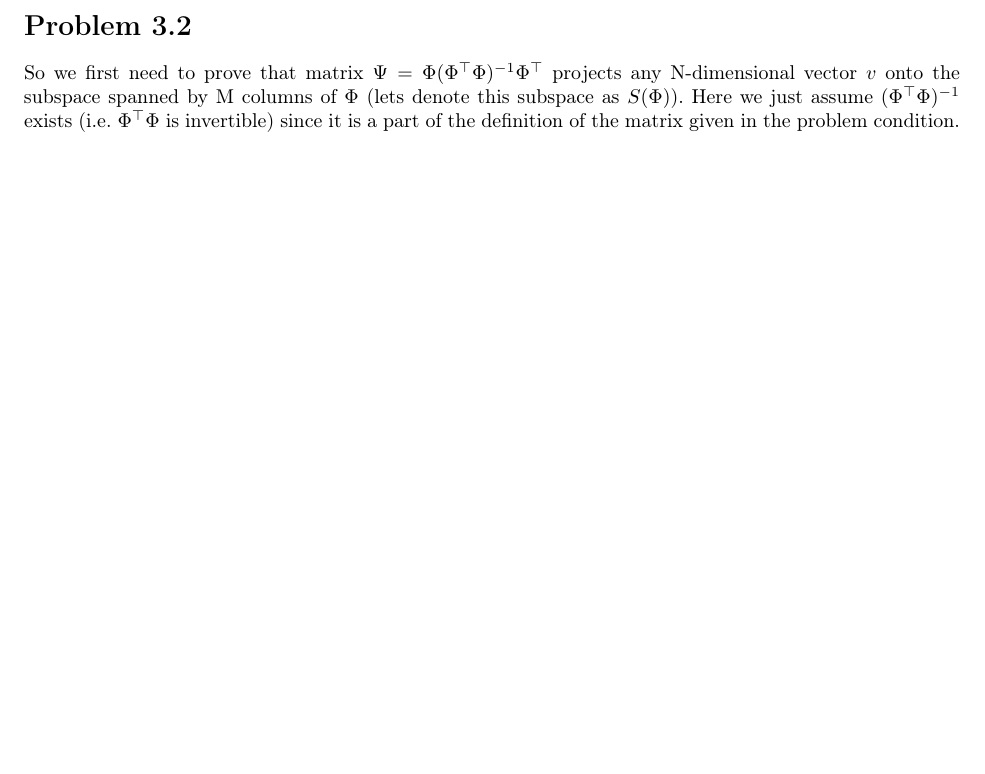
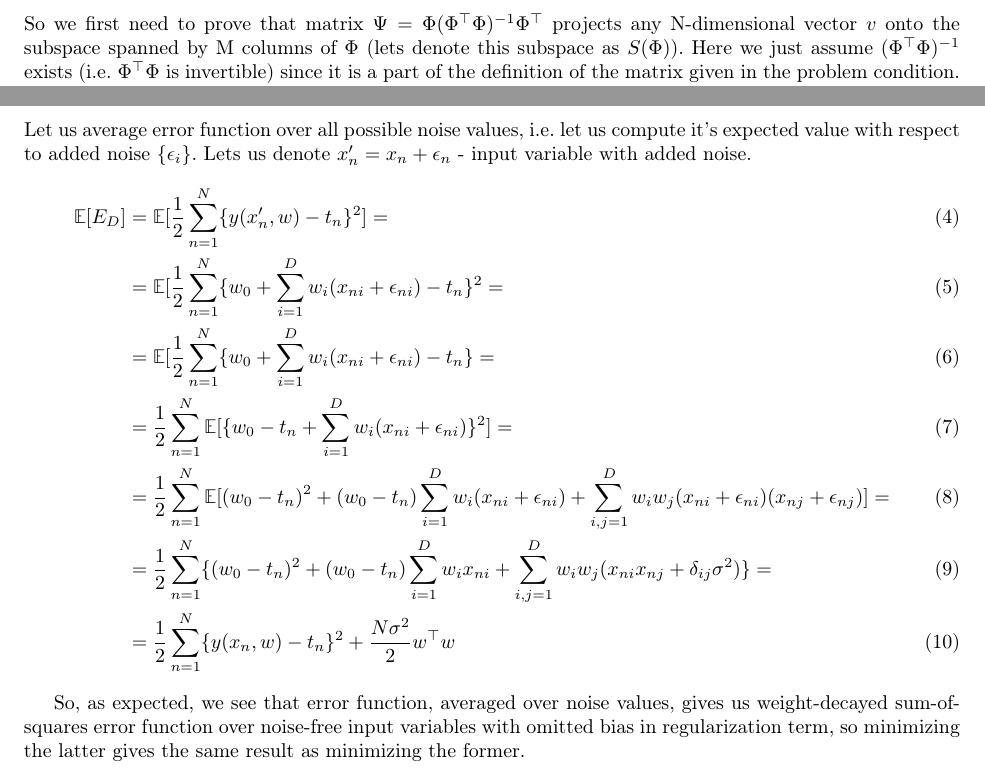
Before and after one commit to Aspirisha/PRML-solutions, a LaTeX document (prml.tex): part of the page before the commit and two parts of pages 1 and 2 of 2 after it, the two joined at a grey line, cut at the place of the change, the shorter picture padded with empty space. Compiled offline with pdfLaTeX.

Commit message:
problem 3.4

```diff
--- a/prml.tex
+++ b/prml.tex
@@ -53,4 +53,17 @@ We can consider the matrix R, one the one hand, as inverse data-dependent noise
 
 On the other hand, at least when $r_i$ is integer, it can be considered as the number of times sample $(x_i, t_i)$ was present in the dataset.
 
+
+
+\section*{Problem 3.4}
+
+Let us average error function over all possible noise values, i.e. let us compute it's expected value with respect to added noise $\{\epsilon_i\}$. Lets us denote $x_n' = x_n + \epsilon_n$ - input variable with added noise.
+\begin{align}
+\E[E_D] & = \E[\frac{1}{2}\sum\limits_{n=1}^N\{y(x_n',w) - t_n\}^2] = \\ & = \E[\frac{1}{2}\sum\limits_{n=1}^N\{w_0 + \sum\limits_{i=1}^D w_i (x_{ni} + \epsilon_{ni}) - t_n\}^2 = \\ & = \E[\frac{1}{2}\sum\limits_{n=1}^N\{w_0 + \sum\limits_{i=1}^D w_i (x_{ni} + \epsilon_{ni}) - t_n\} = \\ & = \frac{1}{2}\sum\limits_{n=1}^N\E[\{w_0 -t_n + \sum\limits_{i=1}^D w_i (x_{ni} + \epsilon_{ni}) \}^2] = \\
+& = \frac{1}{2}\sum\limits_{n=1}^N\E[(w_0-t_n)^2 + (w_0-t_n)\sum\limits_{i=1}^D w_i(x_{ni}+\epsilon_{ni}) + \sum\limits_{i,j=1}^Dw_iw_j(x_{ni}+\epsilon_{ni})(x_{nj}+\epsilon_{nj})] = \\ & = \frac{1}{2}\sum\limits_{n=1}^N\{(w_0-t_n)^2 + (w_0-t_n)\sum\limits_{i=1}^D w_ix_{ni} + \sum\limits_{i,j=1}^Dw_iw_j(x_{ni}x_{nj} + \delta_{ij}\sigma^2) \} = \\
+& = \frac{1}{2}\sum\limits_{n=1}^N\{y(x_n,w) - t_n\}^2 + \frac{N \sigma^2}{2}w^\top w
+\end{align}
+
+So, as expected, we see that error function, averaged over noise values, gives us weight-decayed sum-of-squares error function over noise-free input variables with omitted bias in regularization term, so minimizing the latter gives the same result as minimizing the former.
+
 \end{document}
```
Also changed, not shown: prml.pdf.
